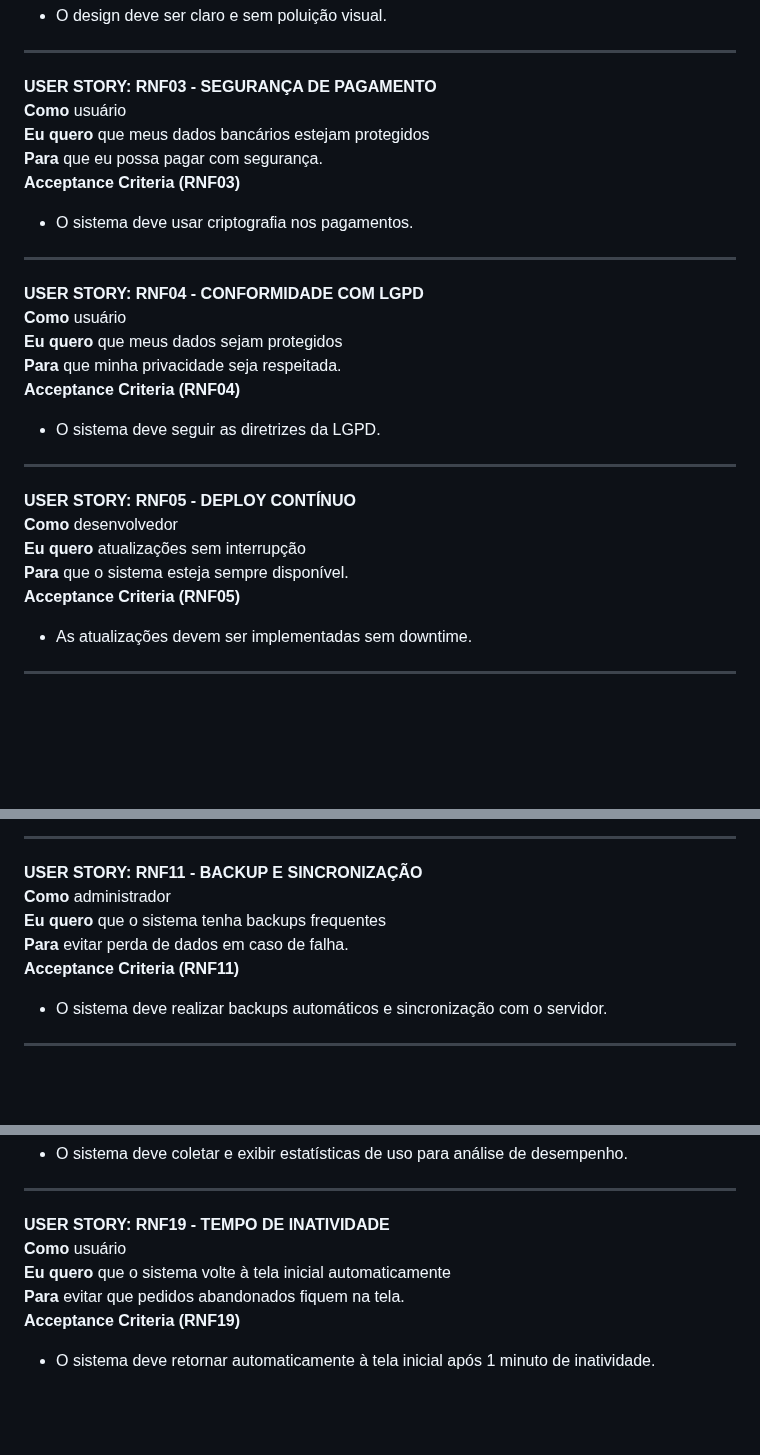
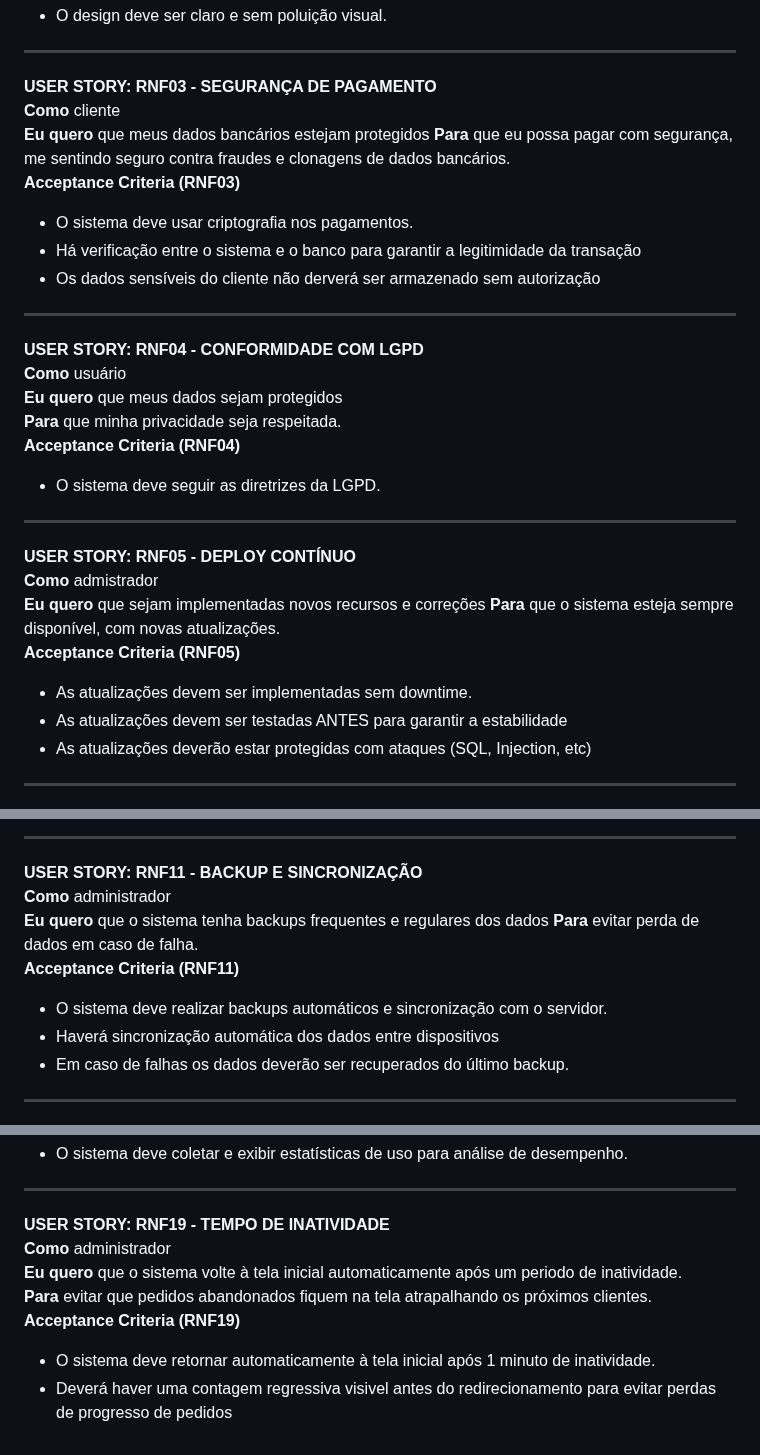
Before and after one commit to Sophia-Araujo/TotemADS, a Markdown page: docs/requisitos.md, 3 parts joined by grey strips. Rendered like a GitHub page; blank space fills up the shorter version.

```diff
--- a/docs/requisitos.md
+++ b/docs/requisitos.md
@@ -270,11 +273,13 @@
 ---
 
 **USER STORY: RNF03 - SEGURANÇA DE PAGAMENTO**
-**Como** usuário
+**Como** cliente
 **Eu quero** que meus dados bancários estejam protegidos
-**Para** que eu possa pagar com segurança.
+**Para** que eu possa pagar com segurança, me sentindo seguro contra fraudes e clonagens de dados bancários.
 **Acceptance Criteria (RNF03)**
 - O sistema deve usar criptografia nos pagamentos.
+- Há verificação entre o sistema e o banco para garantir a legitimidade da transação
+- Os dados sensíveis do cliente não derverá ser armazenado sem autorização
 
 ---
 
@@ -288,11 +293,13 @@
 ---
 
 **USER STORY: RNF05 - DEPLOY CONTÍNUO**
-**Como** desenvolvedor
-**Eu quero** atualizações sem interrupção
-**Para** que o sistema esteja sempre disponível.
+**Como** admistrador
+**Eu quero** que sejam implementadas novos recursos e correções
+**Para** que o sistema esteja sempre disponível, com novas atualizações.
 **Acceptance Criteria (RNF05)**
 - As atualizações devem ser implementadas sem downtime.
+- As atualizações devem ser testadas ANTES para garantir a estabilidade
+- As atualizações deverão estar protegidas com ataques (SQL, Injection, etc)
 
 ---
 
@@ -343,10 +350,12 @@
 
 **USER STORY: RNF11 - BACKUP E SINCRONIZAÇÃO**
 **Como** administrador
-**Eu quero** que o sistema tenha backups frequentes
+**Eu quero** que o sistema tenha backups frequentes e regulares dos dados
 **Para** evitar perda de dados em caso de falha.
 **Acceptance Criteria (RNF11)**
 - O sistema deve realizar backups automáticos e sincronização com o servidor.
+- Haverá sincronização automática dos dados entre dispositivos
+- Em caso de falhas os dados deverão ser recuperados do último backup.
 
 ---
 
@@ -414,8 +423,9 @@
 ---
 
 **USER STORY: RNF19 - TEMPO DE INATIVIDADE**
-**Como** usuário
-**Eu quero** que o sistema volte à tela inicial automaticamente
-**Para** evitar que pedidos abandonados fiquem na tela.
+**Como** administrador
+**Eu quero** que o sistema volte à tela inicial automaticamente após um periodo de inatividade.
+**Para** evitar que pedidos abandonados fiquem na tela atrapalhando os próximos clientes.
 **Acceptance Criteria (RNF19)**
 - O sistema deve retornar automaticamente à tela inicial após 1 minuto de inatividade.
+- Deverá haver uma contagem regressiva visivel antes do redirecionamento para evitar perdas de progresso de pedidos
```
Also changed, not shown: other parts of docs/requisitos.md (+4 -1 lines).
